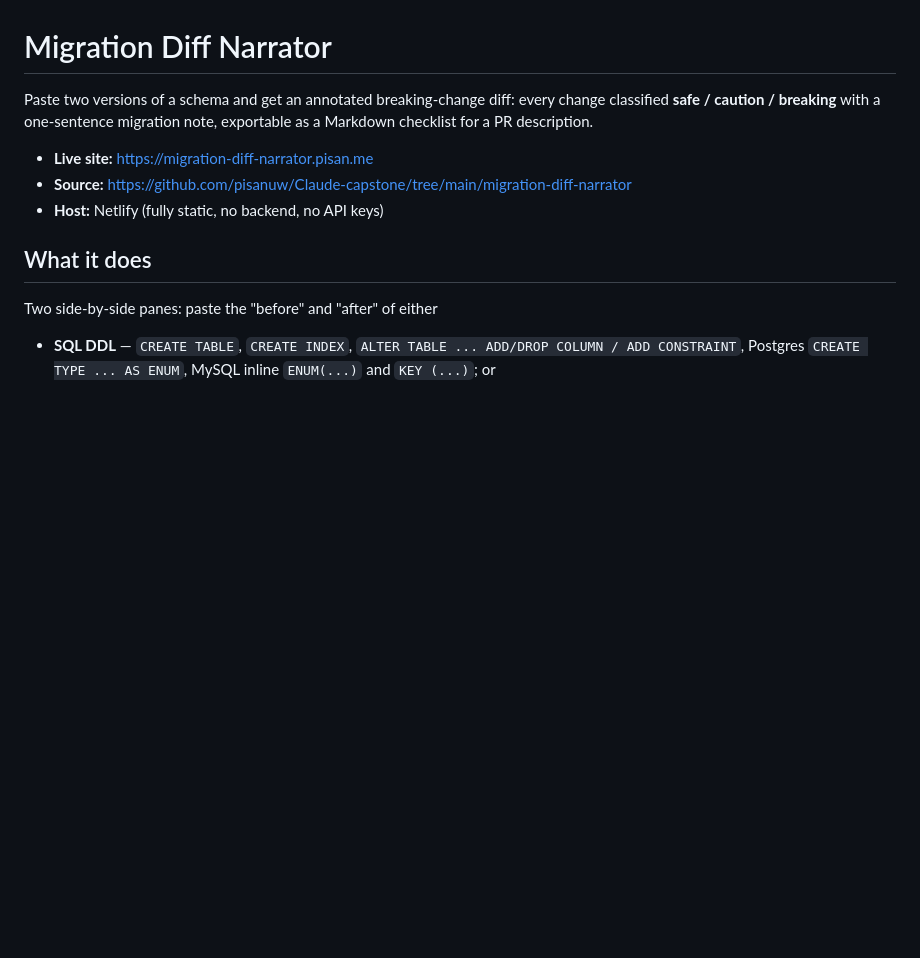
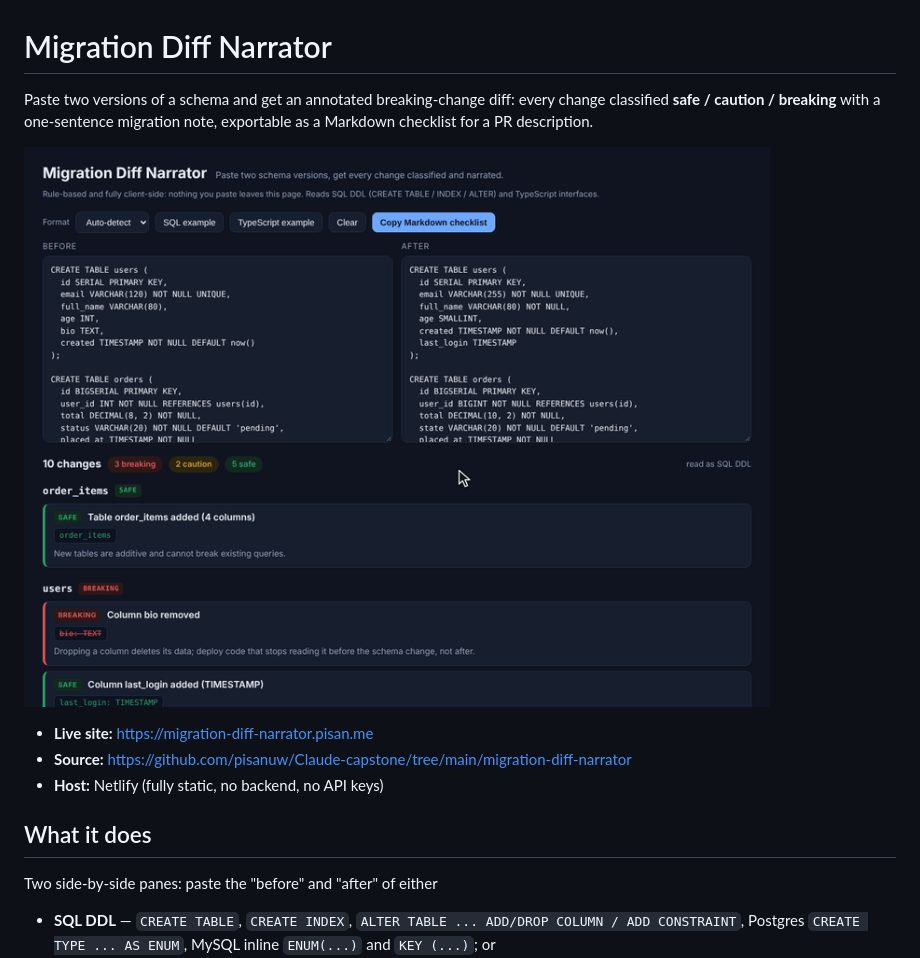
Before and after one commit to pisan-labs/migration-diff-narrator, a Markdown page: README.md, the part around the change. GitHub-like rendering; pictures changed too: demo.gif (added); blank space fills up the shorter version.

Commit message:
docs: demo GIFs for migration-diff-narrator, modulo-bias-microscope
Co-Authored-By: Claude Opus 5.5 <noreply@anthropic.com>
Claude-Session: https://claude.ai/code/session_01JyJzMWb3VbR5SwQeFubNHm

```diff
--- a/README.md
+++ b/README.md
@@ -3,6 +3,8 @@
 Paste two versions of a schema and get an annotated breaking-change diff:
 every change classified **safe / caution / breaking** with a one-sentence
 migration note, exportable as a Markdown checklist for a PR description.
+
+![Typing NOT NULL onto a new column in the AFTER schema flips it from safe to breaking and raises the breaking count to 4, then the TypeScript example shows interface changes classified the same way](demo.gif)
 
 - **Live site:** https://migration-diff-narrator.pisan.me
 - **Source:** https://github.com/pisanuw/Claude-capstone/tree/main/migration-diff-narrator
```
